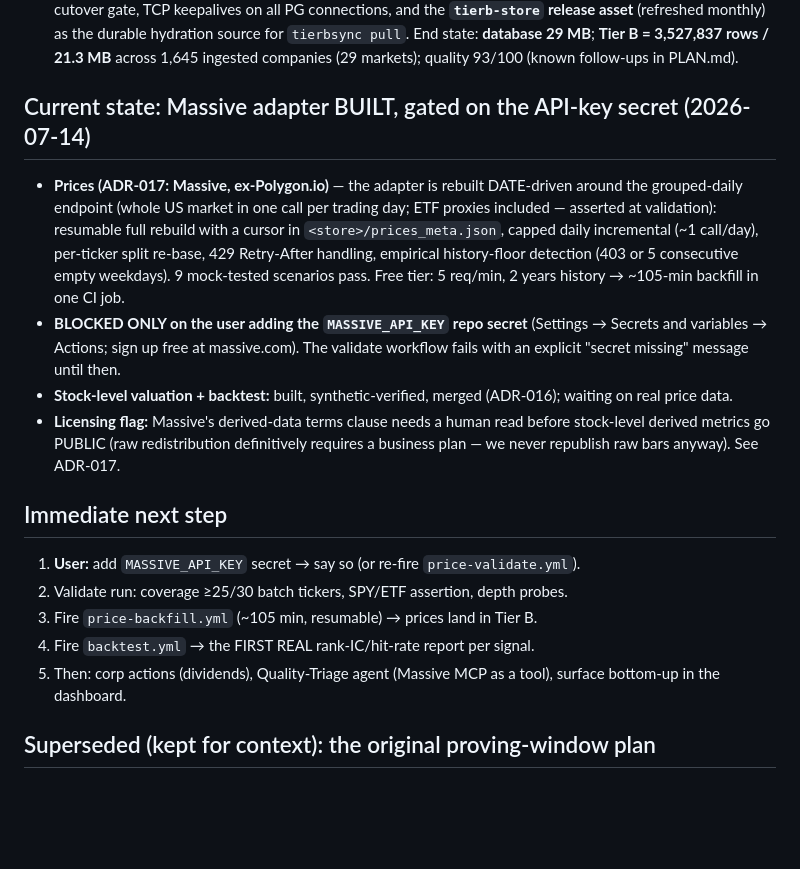
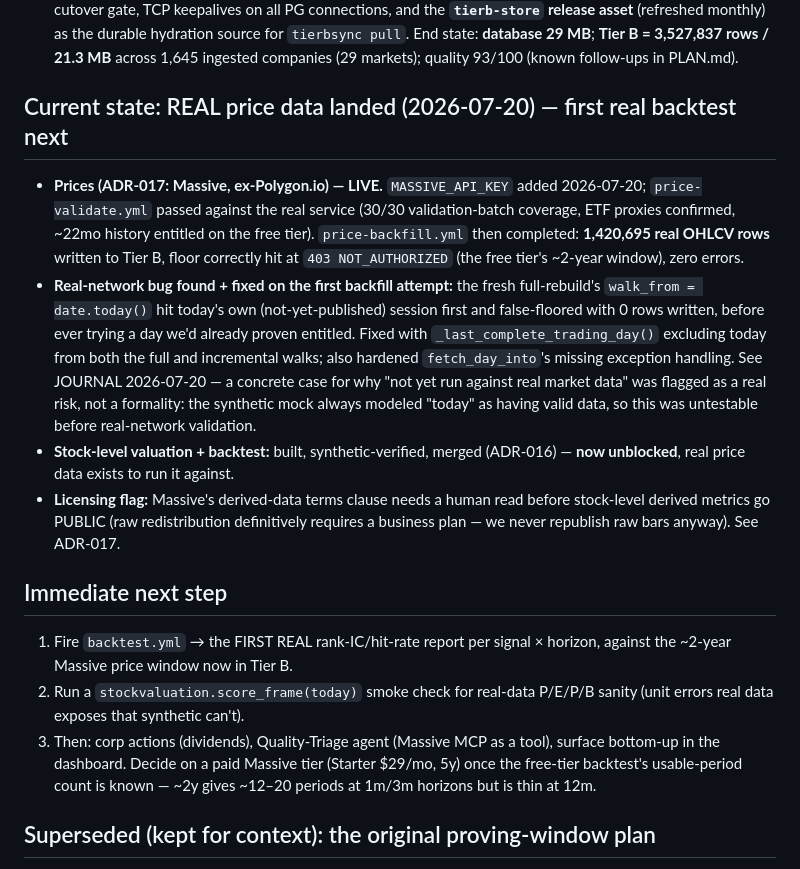
Before and after one commit to Karthik-Velu/global-index-valuation-agent, a Markdown page: docs/STATUS.md, the part around one of its changes. Rendered like a GitHub page; blank space fills up the shorter version.

Commit message:
docs: record the real price backfill landing (1,420,695 rows, ADR-017)
price-validate.yml and price-backfill.yml both passed against the live
Massive service; a real-network bug (walk_from=today() false-floor) was
found and fixed along the way (see prior commits + JOURNAL). Prices are
no longer the blocker — backtest.yml is next.

Co-Authored-By: Claude Sonnet 5 <noreply@anthropic.com>
Claude-Session: https://claude.ai/code/session_01UDtyfMysoYXYrK4XMScDZp

```diff
--- a/docs/STATUS.md
+++ b/docs/STATUS.md
@@ -93,30 +93,37 @@ Workflows: `data-pipeline.yml` (daily, runs `--agents`), `refresh.yml` (weekly).
   End state: **database 29 MB**; **Tier B = 3,527,837 rows / 21.3 MB** across 1,645
   ingested companies (29 markets); quality 93/100 (known follow-ups in PLAN.md).
 
-## Current state: Massive adapter BUILT, gated on the API-key secret (2026-07-14)
-- **Prices (ADR-017: Massive, ex-Polygon.io)** — the adapter is rebuilt DATE-driven
-  around the grouped-daily endpoint (whole US market in one call per trading day;
-  ETF proxies included — asserted at validation): resumable full rebuild with a
-  cursor in `<store>/prices_meta.json`, capped daily incremental (~1 call/day),
-  per-ticker split re-base, 429 Retry-After handling, empirical history-floor
-  detection (403 or 5 consecutive empty weekdays). 9 mock-tested scenarios pass.
-  Free tier: 5 req/min, 2 years history → ~105-min backfill in one CI job.
-- **BLOCKED ONLY on the user adding the `MASSIVE_API_KEY` repo secret**
-  (Settings → Secrets and variables → Actions; sign up free at massive.com).
-  The validate workflow fails with an explicit "secret missing" message until then.
-- **Stock-level valuation + backtest:** built, synthetic-verified, merged (ADR-016);
-  waiting on real price data.
+## Current state: REAL price data landed (2026-07-20) — first real backtest next
+- **Prices (ADR-017: Massive, ex-Polygon.io) — LIVE.** `MASSIVE_API_KEY` added
+  2026-07-20; `price-validate.yml` passed against the real service (30/30
+  validation-batch coverage, ETF proxies confirmed, ~22mo history entitled on
+  the free tier). `price-backfill.yml` then completed: **1,420,695 real OHLCV
+  rows** written to Tier B, floor correctly hit at `403 NOT_AUTHORIZED` (the
+  free tier's ~2-year window), zero errors.
+- **Real-network bug found + fixed on the first backfill attempt:** the fresh
+  full-rebuild's `walk_from = date.today()` hit today's own (not-yet-published)
+  session first and false-floored with 0 rows written, before ever trying a
+  day we'd already proven entitled. Fixed with `_last_complete_trading_day()`
+  excluding today from both the full and incremental walks; also hardened
+  `fetch_day_into`'s missing exception handling. See JOURNAL 2026-07-20 — a
+  concrete case for why "not yet run against real market data" was flagged as
+  a real risk, not a formality: the synthetic mock always modeled "today" as
+  having valid data, so this was untestable before real-network validation.
+- **Stock-level valuation + backtest:** built, synthetic-verified, merged
+  (ADR-016) — **now unblocked**, real price data exists to run it against.
 - **Licensing flag:** Massive's derived-data terms clause needs a human read before
   stock-level derived metrics go PUBLIC (raw redistribution definitively requires a
   business plan — we never republish raw bars anyway). See ADR-017.
 
 ## Immediate next step
-1. **User:** add `MASSIVE_API_KEY` secret → say so (or re-fire `price-validate.yml`).
-2. Validate run: coverage ≥25/30 batch tickers, SPY/ETF assertion, depth probes.
-3. Fire `price-backfill.yml` (~105 min, resumable) → prices land in Tier B.
-4. Fire `backtest.yml` → the FIRST REAL rank-IC/hit-rate report per signal.
-5. Then: corp actions (dividends), Quality-Triage agent (Massive MCP as a tool),
-   surface bottom-up in the dashboard.
+1. Fire `backtest.yml` → the FIRST REAL rank-IC/hit-rate report per signal ×
+   horizon, against the ~2-year Massive price window now in Tier B.
+2. Run a `stockvaluation.score_frame(today)` smoke check for real-data P/E/P/B
+   sanity (unit errors real data exposes that synthetic can't).
+3. Then: corp actions (dividends), Quality-Triage agent (Massive MCP as a tool),
+   surface bottom-up in the dashboard. Decide on a paid Massive tier (Starter
+   $29/mo, 5y) once the free-tier backtest's usable-period count is known —
+   ~2y gives ~12–20 periods at 1m/3m horizons but is thin at 12m.
 
 ## Superseded (kept for context): the original proving-window plan
 **Gate A PASSED against the real DB** (CI run `tierb-activate.yml` #1, 2026-07-06):
```
Also changed, not shown: other parts of docs/STATUS.md (+1 -1 lines), docs/PLAN.md (+11 -10 lines).
